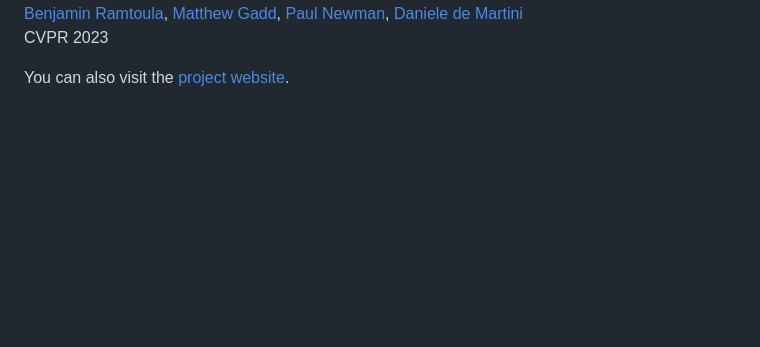
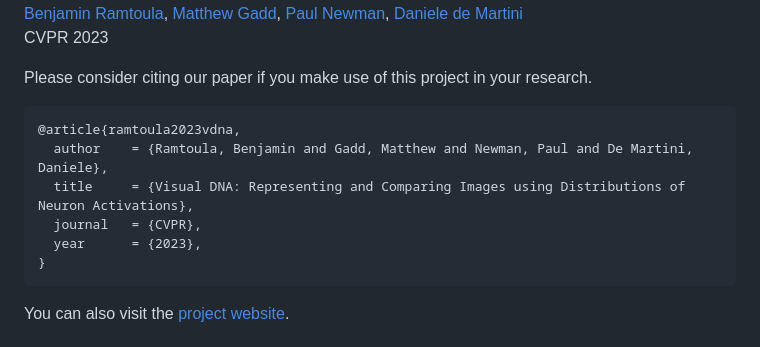
Before and after one commit to bramtoula/vdna, a Markdown page: README.md, the part around the change printed below. Drawn GitHub-style; blank space fills up the shorter version.

Commit message:
Update README with arxiv

````diff
--- a/README.md
+++ b/README.md
@@ -33,5 +33,15 @@ Visual DNA: Representing and Comparing Images using Distributions of Neuron Acti
 [Benjamin Ramtoula](https://bramtoula.github.io), [Matthew Gadd](https://mttgdd.github.io/), [Paul Newman](https://www.ori.ox.ac.uk/people/paul-newman/), [Daniele de Martini](https://danieledema.github.io/)
 CVPR 2023
+
+Please consider citing our paper if you make use of this project in your research.
+```
+@article{ramtoula2023vdna,
+  author    = {Ramtoula, Benjamin and Gadd, Matthew and Newman, Paul and De Martini, Daniele},
+  title     = {Visual DNA: Representing and Comparing Images using Distributions of Neuron Activations},
+  journal   = {CVPR},
+  year      = {2023},
+}
+```
 
 You can also visit the [project website](https://bramtoula.github.io/vdna/).
 
````
Also changed, not shown: other parts of README.md (+1 -1 lines).
